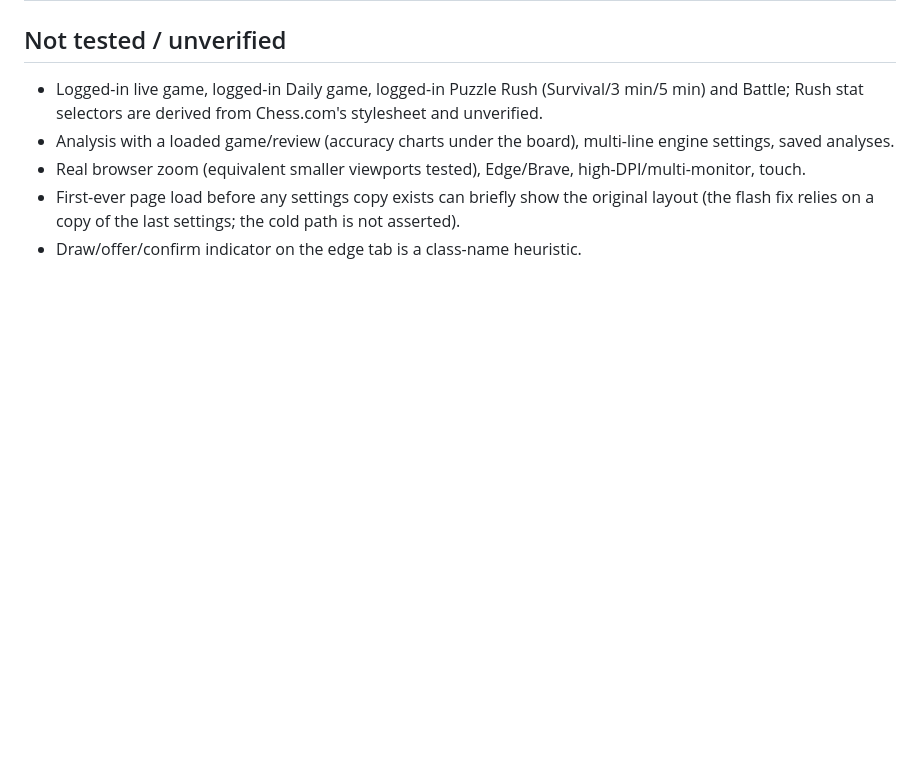
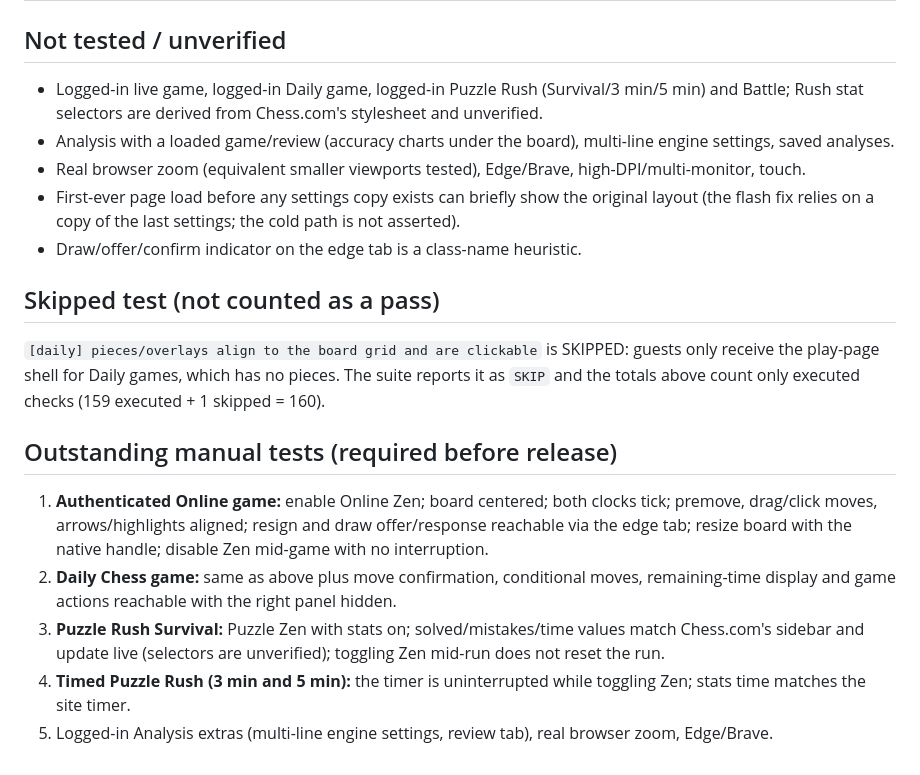
Before and after one commit to FarmaanFJM/chess-zen-mode, a Markdown page: docs/TEST_REPORT_v0.1.0.md, the part around the change. Drawn GitHub-style; blank space fills up the shorter version.

Commit message:
Document skipped test and outstanding manual tests
Co-Authored-By: Claude Sonnet 5.5 <noreply@anthropic.com>
Claude-Session: https://claude.ai/code/session_01SdAuAAkQmvup64i458J3uN

```diff
--- a/docs/TEST_REPORT_v0.1.0.md
+++ b/docs/TEST_REPORT_v0.1.0.md
@@ -35,3 +35,13 @@ Run locally (GitHub CI unavailable). Browser tests: Playwright + Chromium (new h
 - Real browser zoom (equivalent smaller viewports tested), Edge/Brave, high-DPI/multi-monitor, touch.
 - First-ever page load before any settings copy exists can briefly show the original layout (the flash fix relies on a copy of the last settings; the cold path is not asserted).
 - Draw/offer/confirm indicator on the edge tab is a class-name heuristic.
+
+## Skipped test (not counted as a pass)
+`[daily] pieces/overlays align to the board grid and are clickable` is SKIPPED: guests only receive the play-page shell for Daily games, which has no pieces. The suite reports it as `SKIP` and the totals above count only executed checks (159 executed + 1 skipped = 160).
+
+## Outstanding manual tests (required before release)
+1. **Authenticated Online game:** enable Online Zen; board centered; both clocks tick; premove, drag/click moves, arrows/highlights aligned; resign and draw offer/response reachable via the edge tab; resize board with the native handle; disable Zen mid-game with no interruption.
+2. **Daily Chess game:** same as above plus move confirmation, conditional moves, remaining-time display and game actions reachable with the right panel hidden.
+3. **Puzzle Rush Survival:** Puzzle Zen with stats on; solved/mistakes/time values match Chess.com's sidebar and update live (selectors are unverified); toggling Zen mid-run does not reset the run.
+4. **Timed Puzzle Rush (3 min and 5 min):** the timer is uninterrupted while toggling Zen; stats time matches the site timer.
+5. Logged-in Analysis extras (multi-line engine settings, review tab), real browser zoom, Edge/Brave.
```
Also changed, not shown: docs/RELEASE_NOTES_v0.1.0.md (+3 -1 lines).
